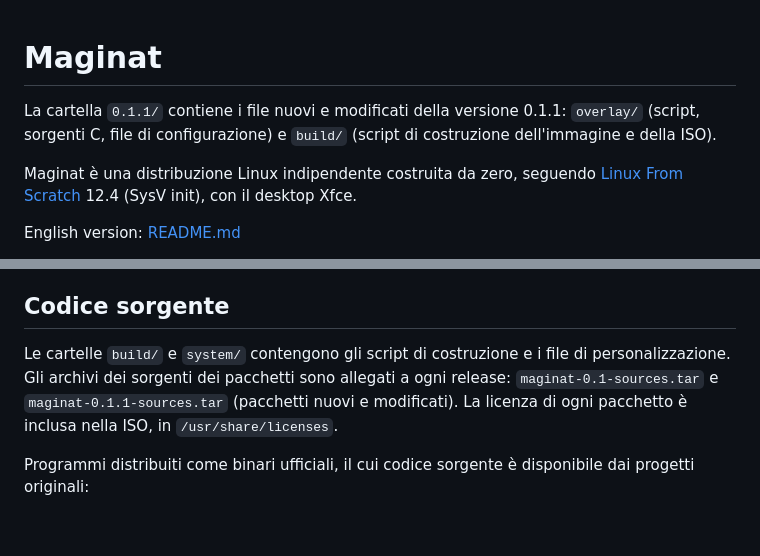
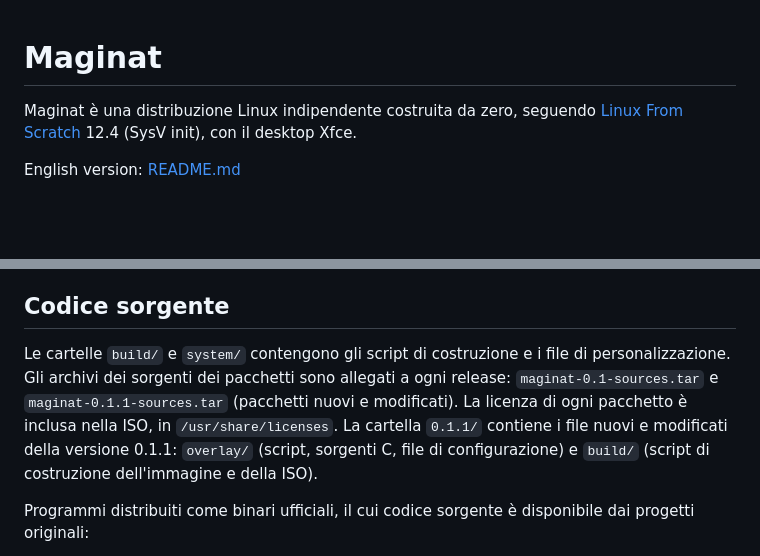
Before and after one commit to Aleps31/Maginat, a Markdown page: README.it.md, 2 parts joined by grey strips. Drawn GitHub-style; blank space fills up the shorter version.

Commit message:
Refactor README.it.md for clarity and conciseness
Removed redundant information about version 0.1.1 and integrated it into the source code section.

```diff
--- a/README.it.md
+++ b/README.it.md
@@ -1,6 +1,4 @@
 # Maginat
-
-La cartella `0.1.1/` contiene i file nuovi e modificati della versione 0.1.1: `overlay/` (script, sorgenti C, file di configurazione) e `build/` (script di costruzione dell'immagine e della ISO).
 
 Maginat è una distribuzione Linux indipendente costruita da zero, seguendo
 [Linux From Scratch](https://www.linuxfromscratch.org/) 12.4 (SysV init), con il desktop Xfce.
@@ -62,7 +60,7 @@ Scrivi l'ISO su una chiavetta USB e avvia da lì. Scegli "Prova Maginat senza in
 
 ## Codice sorgente
 
-Le cartelle `build/` e `system/` contengono gli script di costruzione e i file di personalizzazione. Gli archivi dei sorgenti dei pacchetti sono allegati a ogni release: `maginat-0.1-sources.tar` e `maginat-0.1.1-sources.tar` (pacchetti nuovi e modificati). La licenza di ogni pacchetto è inclusa nella ISO, in `/usr/share/licenses`.
+Le cartelle `build/` e `system/` contengono gli script di costruzione e i file di personalizzazione. Gli archivi dei sorgenti dei pacchetti sono allegati a ogni release: `maginat-0.1-sources.tar` e `maginat-0.1.1-sources.tar` (pacchetti nuovi e modificati). La licenza di ogni pacchetto è inclusa nella ISO, in `/usr/share/licenses`. La cartella `0.1.1/` contiene i file nuovi e modificati della versione 0.1.1: `overlay/` (script, sorgenti C, file di configurazione) e `build/` (script di costruzione dell'immagine e della ISO).
 
 Programmi distribuiti come binari ufficiali, il cui codice sorgente è disponibile dai progetti originali:
 - LibreOffice 26.8.1 (MPL-2.0): https://www.libreoffice.org/download/source-code/
```
